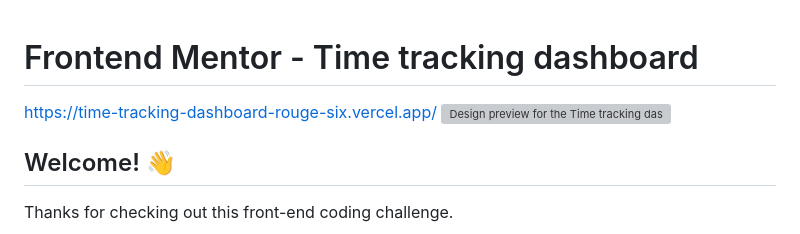
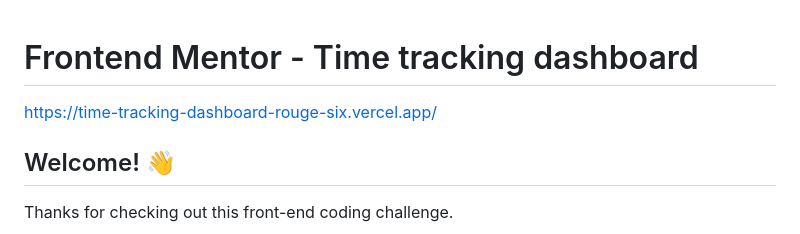
Before and after one commit to Sva313/Time_tracking_dashboard, a Markdown page: README.md, the part around the change. Drawn GitHub-style; grey boxes are pictures that could not be loaded.

```diff
--- a/README.md
+++ b/README.md
@@ -1,6 +1,6 @@
 # Frontend Mentor - Time tracking dashboard
+
 https://time-tracking-dashboard-rouge-six.vercel.app/
-![Design preview for the Time tracking dashboard coding challenge](https://time-tracking-dashboard-rouge-six.vercel.app/)
 
 ## Welcome! 👋
 
```
